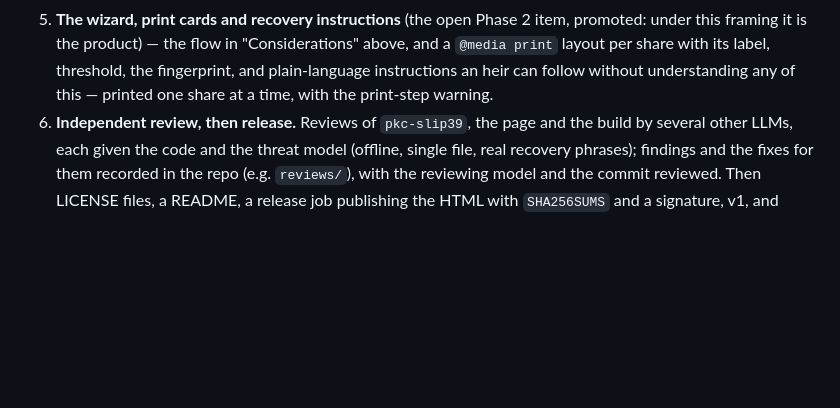
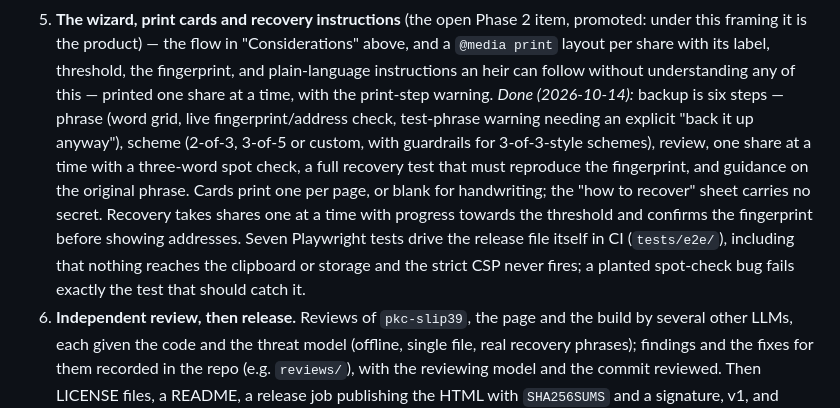
Before and after one commit to heeckhau/recovery-phrase-backup, a Markdown page: ROADMAP.md, the part around the change. Rendered like a GitHub page; blank space fills up the shorter version.

Commit message:
Record step 5 as done

```diff
--- a/ROADMAP.md
+++ b/ROADMAP.md
@@ -587,7 +587,19 @@ Then, in order:
    "Considerations" above, and a `@media print` layout per share with its
    label, threshold, the fingerprint, and plain-language instructions an
    heir can follow without understanding any of this — printed one share
-   at a time, with the print-step warning.
+   at a time, with the print-step warning. *Done (2026-10-14):* backup
+   is six steps — phrase (word grid, live fingerprint/address check,
+   test-phrase warning needing an explicit "back it up anyway"), scheme
+   (2-of-3, 3-of-5 or custom, with guardrails for 3-of-3-style schemes),
+   review, one share at a time with a three-word spot check, a full
+   recovery test that must reproduce the fingerprint, and guidance on the
+   original phrase. Cards print one per page, or blank for handwriting;
+   the "how to recover" sheet carries no secret. Recovery takes shares one
+   at a time with progress towards the threshold and confirms the
+   fingerprint before showing addresses. Seven Playwright tests drive the
+   release file itself in CI (`tests/e2e/`), including that nothing
+   reaches the clipboard or storage and the strict CSP never fires; a
+   planted spot-check bug fails exactly the test that should catch it.
 6. **Independent review, then release.** Reviews of `pkc-slip39`, the
    page and the build by several other LLMs, each given the code and the
    threat model (offline, single file, real recovery phrases); findings and
```
